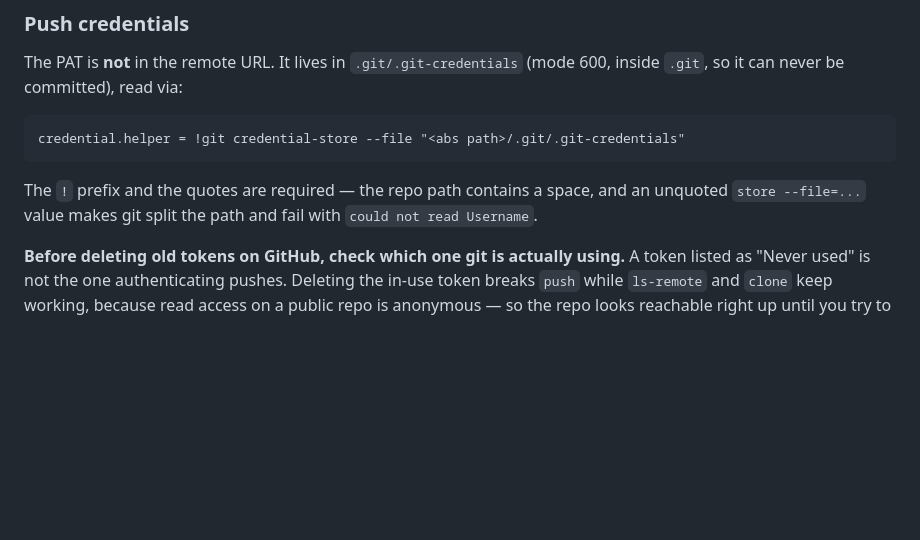
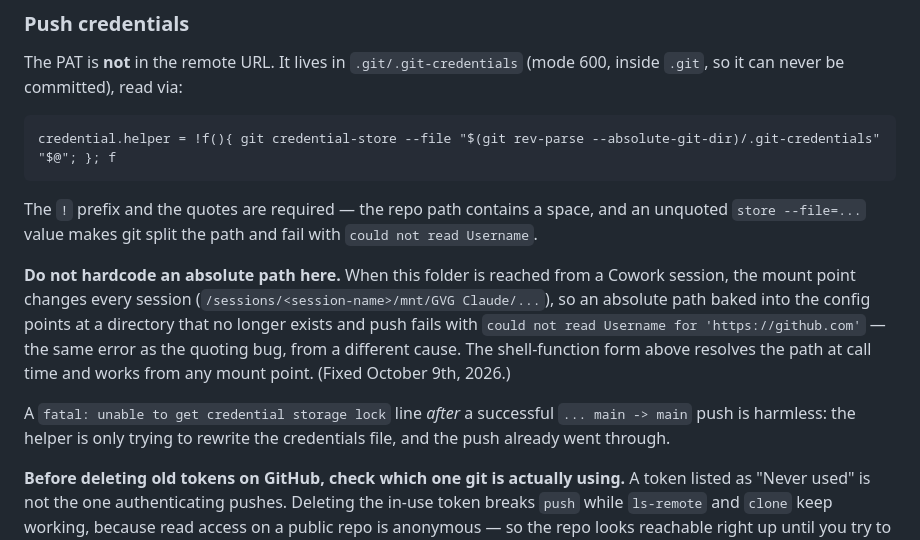
Before and after one commit to GVG-GVG/gvg-genetics, a Markdown page: CLAUDE.md, the part around the change. Drawn GitHub-style; blank space fills up the shorter version.

Commit message:
Document the session-independent credential helper path
An absolute path in credential.helper breaks every new Cowork session, since the
mount point changes; record the shell-function form that resolves it at call time.

Co-Authored-By: Claude Opus 5 <noreply@anthropic.com>
Claude-Session: https://claude.ai/code/session_015FcdpiiNQe2kecHkAxAjjP

````diff
--- a/CLAUDE.md
+++ b/CLAUDE.md
@@ -36,12 +36,23 @@ The PAT is **not** in the remote URL. It lives in `.git/.git-credentials` (mode
 inside `.git`, so it can never be committed), read via:
 
 ```
-credential.helper = !git credential-store --file "<abs path>/.git/.git-credentials"
+credential.helper = !f(){ git credential-store --file "$(git rev-parse --absolute-git-dir)/.git-credentials" "$@"; }; f
 ```
 
 The `!` prefix and the quotes are required — the repo path contains a space, and an
 unquoted `store --file=...` value makes git split the path and fail with
 `could not read Username`.
+
+**Do not hardcode an absolute path here.** When this folder is reached from a Cowork
+session, the mount point changes every session (`/sessions/<session-name>/mnt/GVG Claude/...`),
+so an absolute path baked into the config points at a directory that no longer exists and
+push fails with `could not read Username for 'https://github.com'` — the same error as the
+quoting bug, from a different cause. The shell-function form above resolves the path at call
+time and works from any mount point. (Fixed October 9th, 2026.)
+
+A `fatal: unable to get credential storage lock` line *after* a successful
+`... main -> main` push is harmless: the helper is only trying to rewrite the credentials
+file, and the push already went through.
 
 **Before deleting old tokens on GitHub, check which one git is actually using.** A token
 listed as "Never used" is not the one authenticating pushes. Deleting the in-use token
````
